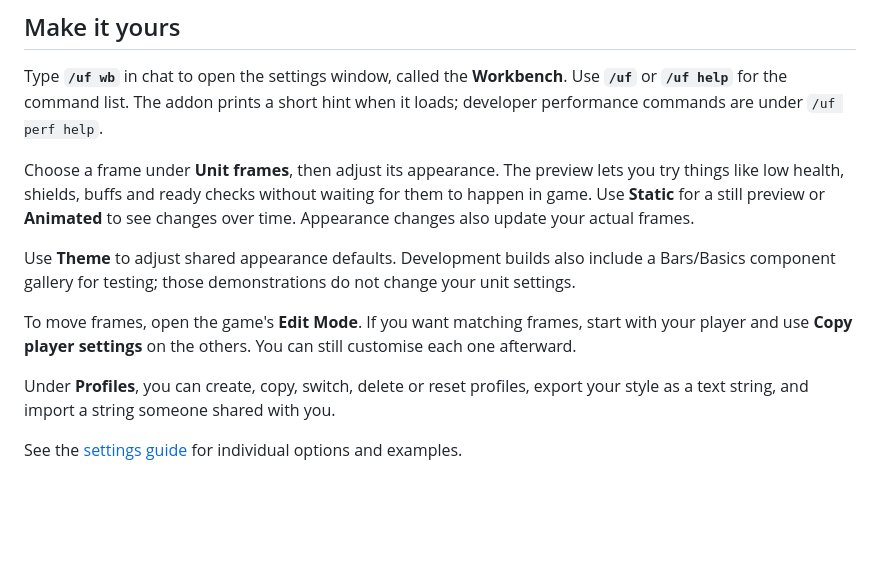
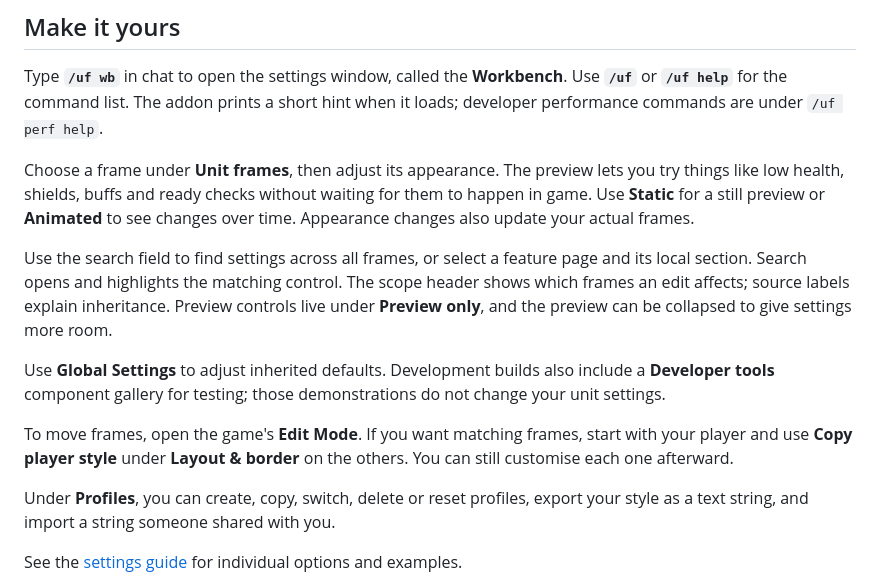
Before and after one commit to voshond/unit-frames, a Markdown page: README.md, the part around the change. Rendered like a GitHub page; blank space fills up the shorter version.

Commit message:
Document Workbench settings navigation

```diff
--- a/README.md
+++ b/README.md
@@ -41,12 +41,18 @@ waiting for them to happen in game. Use **Static** for a still preview or
 **Animated** to see changes over time. Appearance changes also update your
 actual frames.
 
-Use **Theme** to adjust shared appearance defaults. Development builds also
-include a Bars/Basics component gallery for testing; those demonstrations do
+Use the search field to find settings across all frames, or select a feature
+page and its local section. Search opens and highlights the matching control.
+The scope header shows which frames an edit affects; source labels explain
+inheritance. Preview controls live under **Preview only**, and the preview
+can be collapsed to give settings more room.
+
+Use **Global Settings** to adjust inherited defaults. Development builds also
+include a **Developer tools** component gallery for testing; those demonstrations do
 not change your unit settings.
 
 To move frames, open the game's **Edit Mode**. If you want matching frames,
-start with your player and use **Copy player settings** on the others.
+start with your player and use **Copy player style** under **Layout & border** on the others.
 You can still customise each one afterward.
 
 Under **Profiles**, you can create, copy, switch, delete or reset profiles,
```
Also changed, not shown: USER_GUIDE.md (+55 -27 lines), UnitFrames_ClickGrid/README.md (+11 -8 lines).
